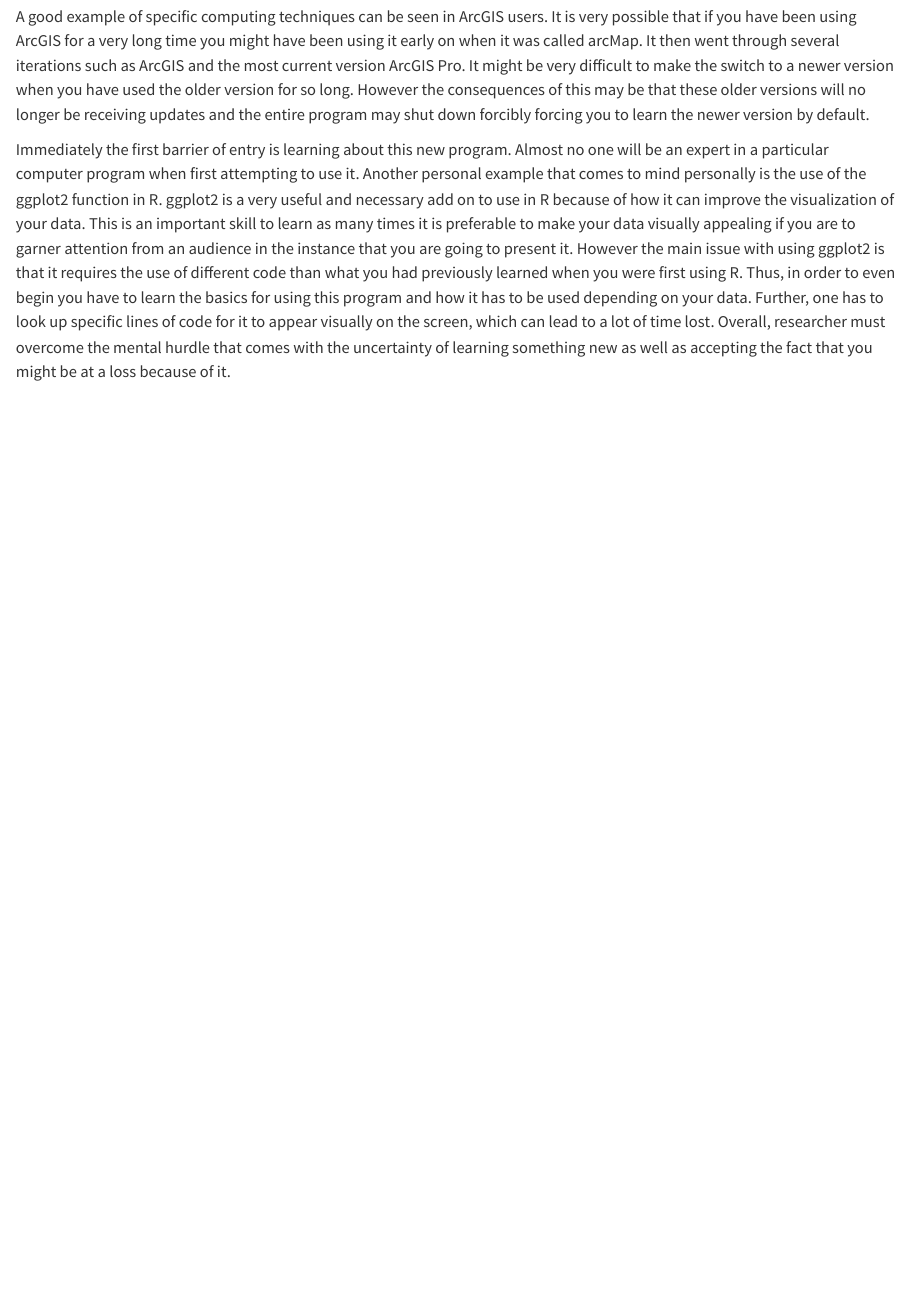
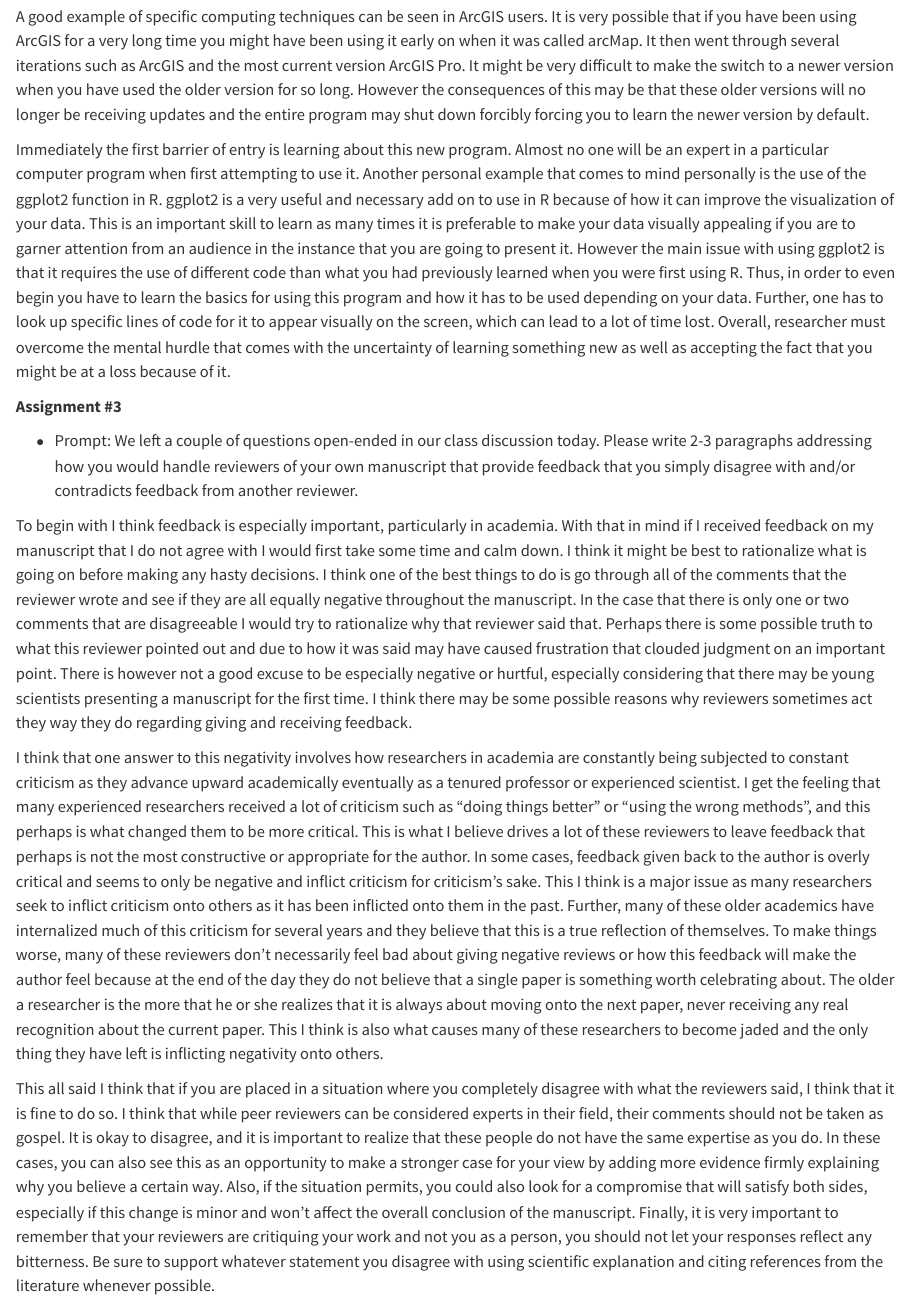
Before and after one commit to brian-delatorre/Tools-Challenges-Class, a Quarto document (Quatro Assignments.qmd): the page in a window 1100 px wide, from 1570 px down. Rendered offline with R 4.5, knitr and Pandoc in place of Quarto, with nearby package versions.

Commit message:
Add files via upload

```diff
--- a/Quatro Assignments.qmd
+++ b/Quatro Assignments.qmd
@@ -28,3 +28,13 @@
 A good example of specific computing techniques can be seen in ArcGIS users. It is very possible that if you have been using ArcGIS for a very long time you might have been using it early on when it was called arcMap. It then went through several iterations such as ArcGIS and the most current version ArcGIS Pro. It might be very difficult to make the switch to a newer version when you have used the older version for so long. However the consequences of this may be that these older versions will no longer be receiving updates and the entire program may shut down forcibly forcing you to learn the newer version by default.
 
 Immediately the first barrier of entry is learning about this new program. Almost no one will be an expert in a particular computer program when first attempting to use it. Another personal example that comes to mind personally is the use of the ggplot2 function in R. ggplot2 is a very useful and necessary add on to use in R because of how it can improve the visualization of your data. This is an important skill to learn as many times it is preferable to make your data visually appealing if you are to garner attention from an audience in the instance that you are going to present it. However the main issue with using ggplot2 is that it requires the use of different code than what you had previously learned when you were first using R. Thus, in order to even begin you have to learn the basics for using this program and how it has to be used depending on your data. Further, one has to look up specific lines of code for it to appear visually on the screen, which can lead to a lot of time lost. Overall, researcher must overcome the mental hurdle that comes with the uncertainty of learning something new as well as accepting the fact that you might be at a loss because of it.
+
+**Assignment #3**
+
+-   Prompt: We left a couple of questions open-ended in our class discussion today. Please write 2-3 paragraphs addressing how you would handle reviewers of your own manuscript that provide feedback that you simply disagree with and/or contradicts feedback from another reviewer.
+
+To begin with I think feedback is especially important, particularly in academia. With that in mind if I received feedback on my manuscript that I do not agree with I would first take some time and calm down. I think it might be best to rationalize what is going on before making any hasty decisions. I think one of the best things to do is go through all of the comments that the reviewer wrote and see if they are all equally negative throughout the manuscript. In the case that there is only one or two comments that are disagreeable I would try to rationalize why that reviewer said that. Perhaps there is some possible truth to what this reviewer pointed out and due to how it was said may have caused frustration that clouded judgment on an important point. There is however not a good excuse to be especially negative or hurtful, especially considering that there may be young scientists presenting a manuscript for the first time. I think there may be some possible reasons why reviewers sometimes act they way they do regarding giving and receiving feedback.
+
+I think that one answer to this negativity involves how researchers in academia are constantly being subjected to constant criticism as they advance upward academically eventually as a tenured professor or experienced scientist. I get the feeling that many experienced researchers received a lot of criticism such as “doing things better” or “using the wrong methods”, and this perhaps is what changed them to be more critical. This is what I believe drives a lot of these reviewers to leave feedback that perhaps is not the most constructive or appropriate for the author. In some cases, feedback given back to the author is overly critical and seems to only be negative and inflict criticism for criticism’s sake. This I think is a major issue as many researchers seek to inflict criticism onto others as it has been inflicted onto them in the past. Further, many of these older academics have internalized much of this criticism for several years and they believe that this is a true reflection of themselves. To make things worse, many of these reviewers don’t necessarily feel bad about giving negative reviews or how this feedback will make the author feel because at the end of the day they do not believe that a single paper is something worth celebrating about. The older a researcher is the more that he or she realizes that it is always about moving onto the next paper, never receiving any real recognition about the current paper. This I think is also what causes many of these researchers to become jaded and the only thing they have left is inflicting negativity onto others.
+
+This all said I think that if you are placed in a situation where you completely disagree with what the reviewers said, I think that it is fine to do so. I think that while peer reviewers can be considered experts in their field, their comments should not be taken as gospel. It is okay to disagree, and it is important to realize that these people do not have the same expertise as you do. In these cases, you can also see this as an opportunity to make a stronger case for your view by adding more evidence firmly explaining why you believe a certain way. Also, if the situation permits, you could also look for a compromise that will satisfy both sides, especially if this change is minor and won’t affect the overall conclusion of the manuscript. Finally, it is very important to remember that your reviewers are critiquing your work and not you as a person, you should not let your responses reflect any bitterness. Be sure to support whatever statement you disagree with using scientific explanation and citing references from the literature whenever possible.
```
